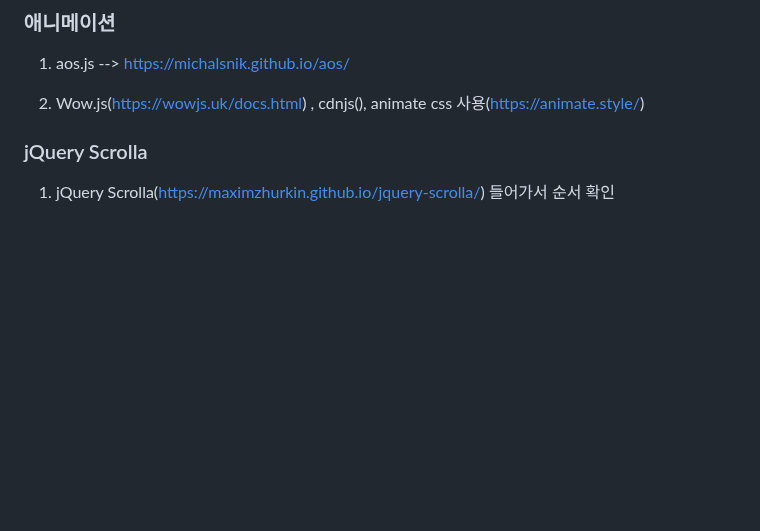
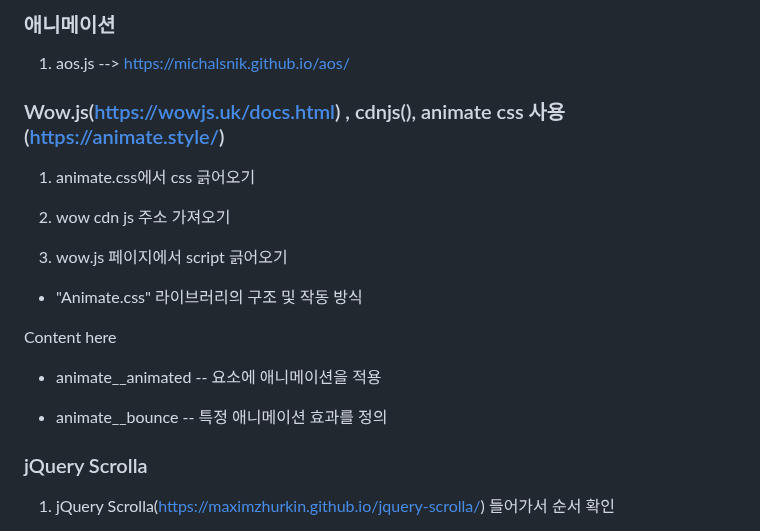
Before and after one commit to gogoringhye/basic, a Markdown page: README.md, the part around one of its changes. GitHub-like rendering; blank space fills up the shorter version.

```diff
--- a/README.md
+++ b/README.md
@@ -148,8 +148,21 @@ https://github.com/hmongouachon/rgbKineticSlider
 
 1. aos.js --> https://michalsnik.github.io/aos/
 
-2. Wow.js(https://wowjs.uk/docs.html) , cdnjs(<script src="https://cdnjs.cloudflare.com/ajax/libs/wow/1.1.2/wow.min.js" integrity="sha512-Eak/29OTpb36LLo2r47IpVzPBLXnAMPAVypbSZiZ4Qkf8p/7S/XRG5xp7OKWPPYfJT6metI+IORkR5G8F900+g==" crossorigin="anonymous" referrerpolicy="no-referrer"></script>), animate css 사용(https://animate.style/)
+### Wow.js(https://wowjs.uk/docs.html) , cdnjs(<script src="https://cdnjs.cloudflare.com/ajax/libs/wow/1.1.2/wow.min.js" integrity="sha512-Eak/29OTpb36LLo2r47IpVzPBLXnAMPAVypbSZiZ4Qkf8p/7S/XRG5xp7OKWPPYfJT6metI+IORkR5G8F900+g==" crossorigin="anonymous" referrerpolicy="no-referrer"></script>), animate css 사용(https://animate.style/)
 
+1. animate.css에서 css 긁어오기
+
+2. wow cdn js 주소 가져오기
+
+3. wow.js 페이지에서 script 긁어오기
+
+* "Animate.css" 라이브러리의 구조 및 작동 방식
+
+<div class="animate__animated animate__bounce">Content here</div>
+
+- animate__animated -- 요소에 애니메이션을 적용
+
+- animate__bounce -- 특정 애니메이션 효과를 정의
 
 
 ### jQuery Scrolla
```
Also changed, not shown: other parts of README.md (+0 -8 lines).
